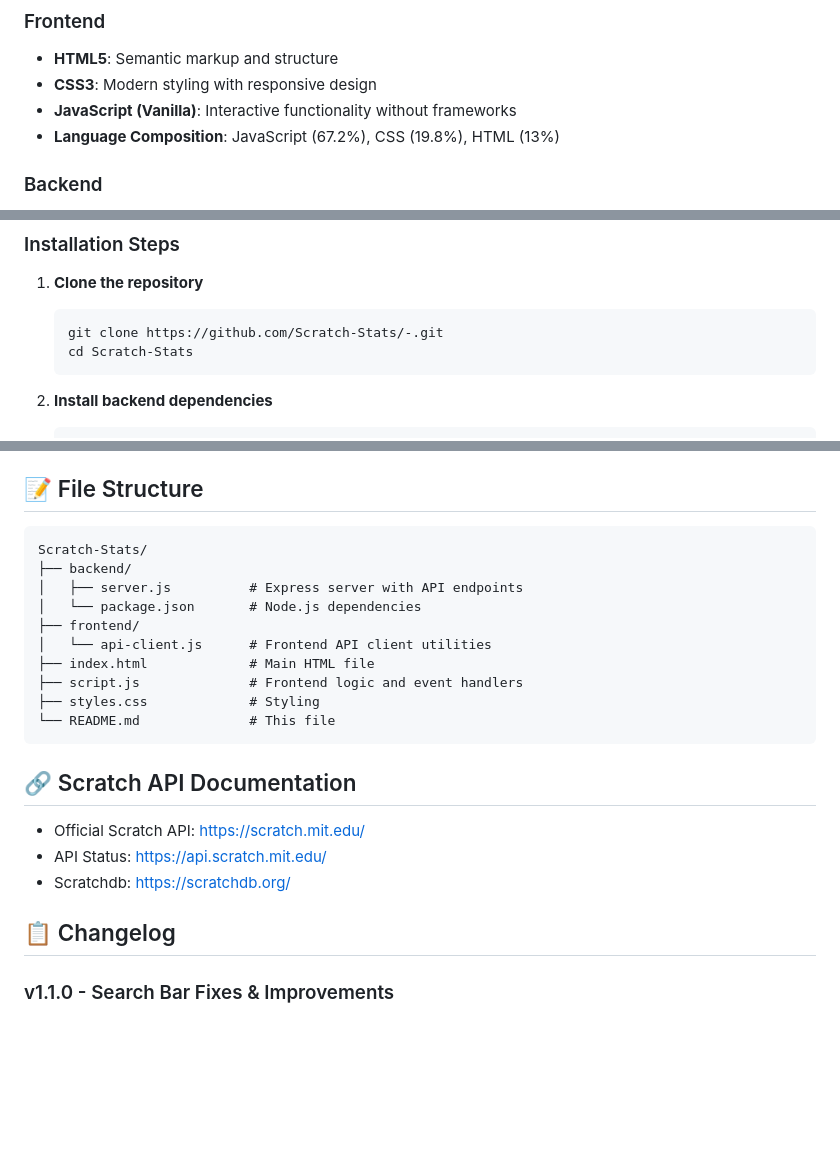
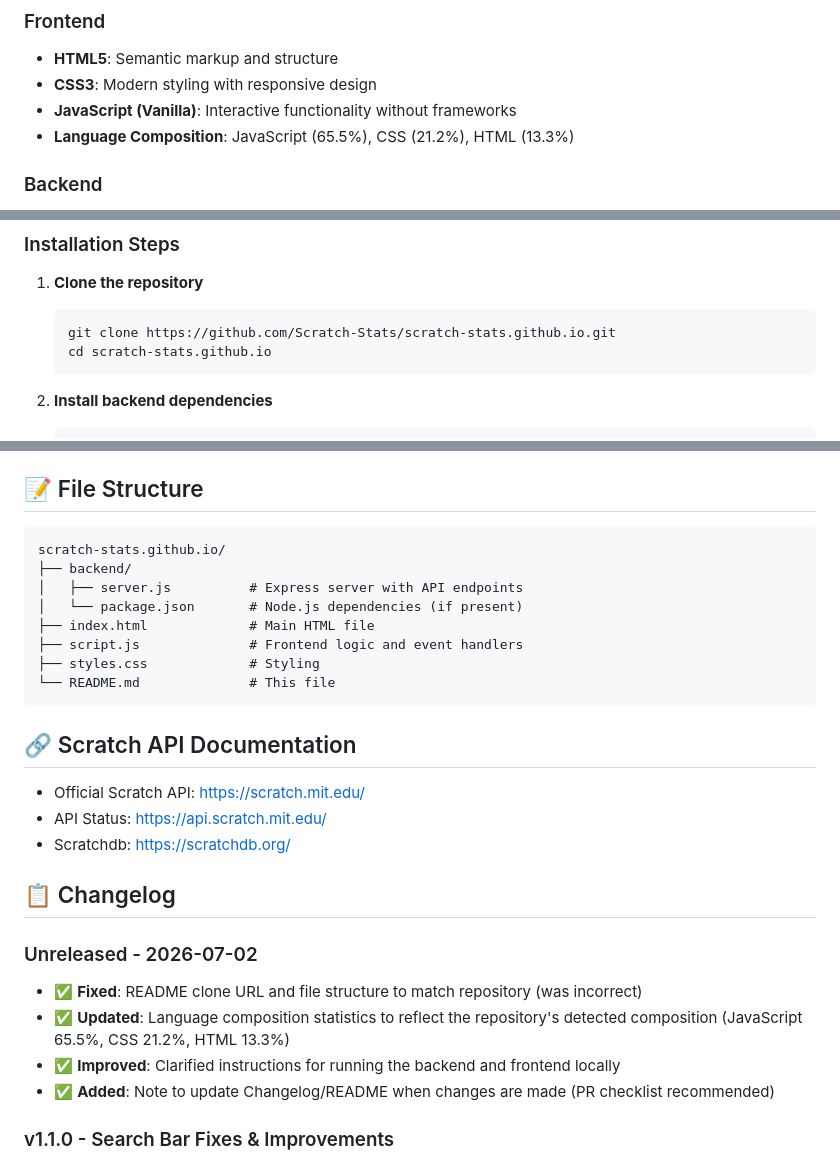
Before and after one commit to Scratch-Stats/scratch-stats.github.io, a Markdown page: README.md, 3 parts joined by grey strips. GitHub-like rendering; blank space fills up the shorter version.

Commit message:
docs: fix README changelog, clone URL, and language composition

````diff
--- a/README.md
+++ b/README.md
@@ -18,7 +18,7 @@ A comprehensive statistics and analytics platform for the Scratch community, pow
 - **HTML5**: Semantic markup and structure
 - **CSS3**: Modern styling with responsive design
 - **JavaScript (Vanilla)**: Interactive functionality without frameworks
-- **Language Composition**: JavaScript (67.2%), CSS (19.8%), HTML (13%)
+- **Language Composition**: JavaScript (65.5%), CSS (21.2%), HTML (13.3%)
 
 ### Backend
 - **Node.js**: Server runtime
@@ -36,8 +36,8 @@ A comprehensive statistics and analytics platform for the Scratch community, pow
 
 1. **Clone the repository**
    ```bash
-   git clone https://github.com/Scratch-Stats/-.git
-   cd Scratch-Stats
+   git clone https://github.com/Scratch-Stats/scratch-stats.github.io.git
+   cd scratch-stats.github.io
    ```
 
 2. **Install backend dependencies**
@@ -148,12 +148,10 @@ docker run -p 3000:3000 scratch-stats
 ## 📝 File Structure
 
 ```
-Scratch-Stats/
+scratch-stats.github.io/
 ├── backend/
 │   ├── server.js          # Express server with API endpoints
-│   └── package.json       # Node.js dependencies
-├── frontend/
-│   └── api-client.js      # Frontend API client utilities
+│   └── package.json       # Node.js dependencies (if present)
 ├── index.html             # Main HTML file
 ├── script.js              # Frontend logic and event handlers
 ├── styles.css             # Styling
@@ -167,6 +165,12 @@ Scratch-Stats/
 - Scratchdb: https://scratchdb.org/
 
 ## 📋 Changelog
+
+### Unreleased - 2026-07-02
+- ✅ **Fixed**: README clone URL and file structure to match repository (was incorrect)
+- ✅ **Updated**: Language composition statistics to reflect the repository's detected composition (JavaScript 65.5%, CSS 21.2%, HTML 13.3%)
+- ✅ **Improved**: Clarified instructions for running the backend and frontend locally
+- ✅ **Added**: Note to update Changelog/README when changes are made (PR checklist recommended)
 
 ### v1.1.0 - Search Bar Fixes & Improvements
 - 🐛 **Fixed**: Search bar event listener delegation and click-outside detection
````
